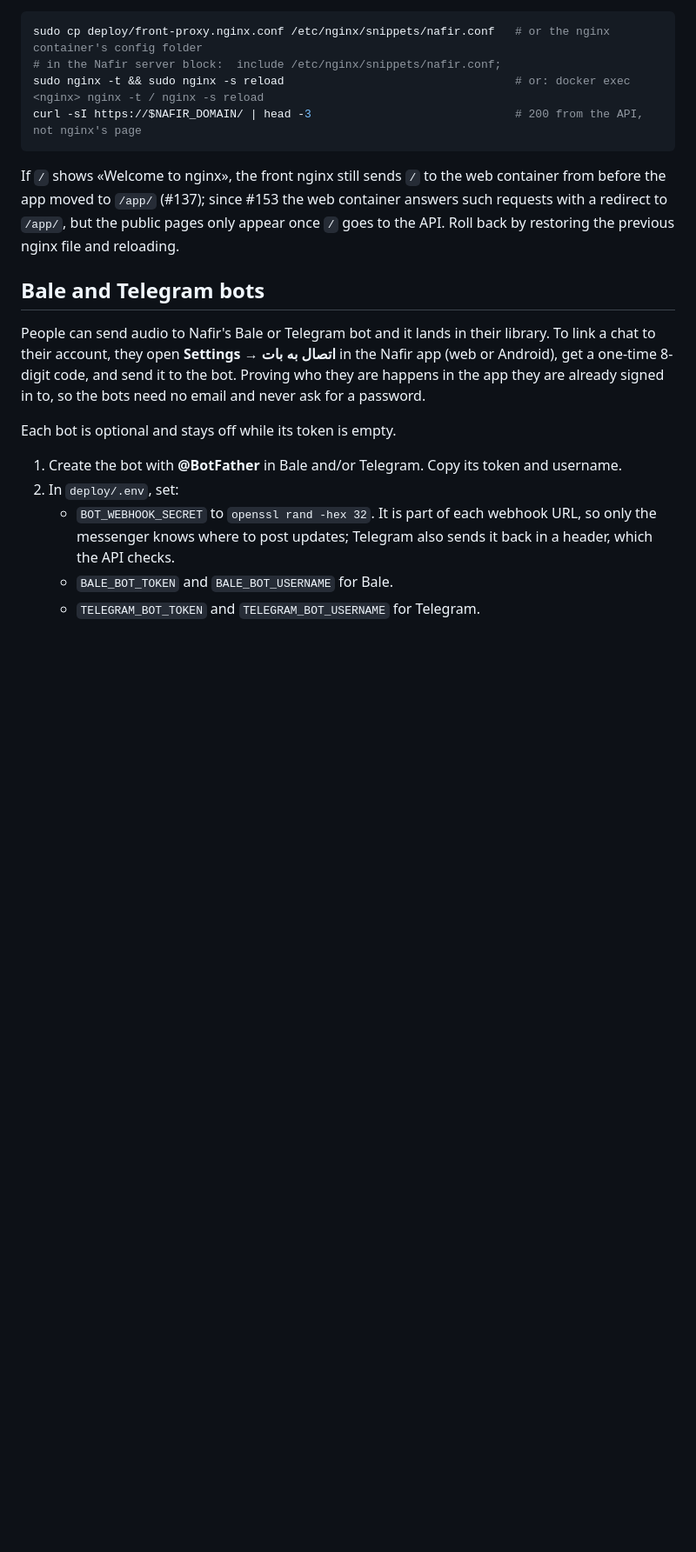
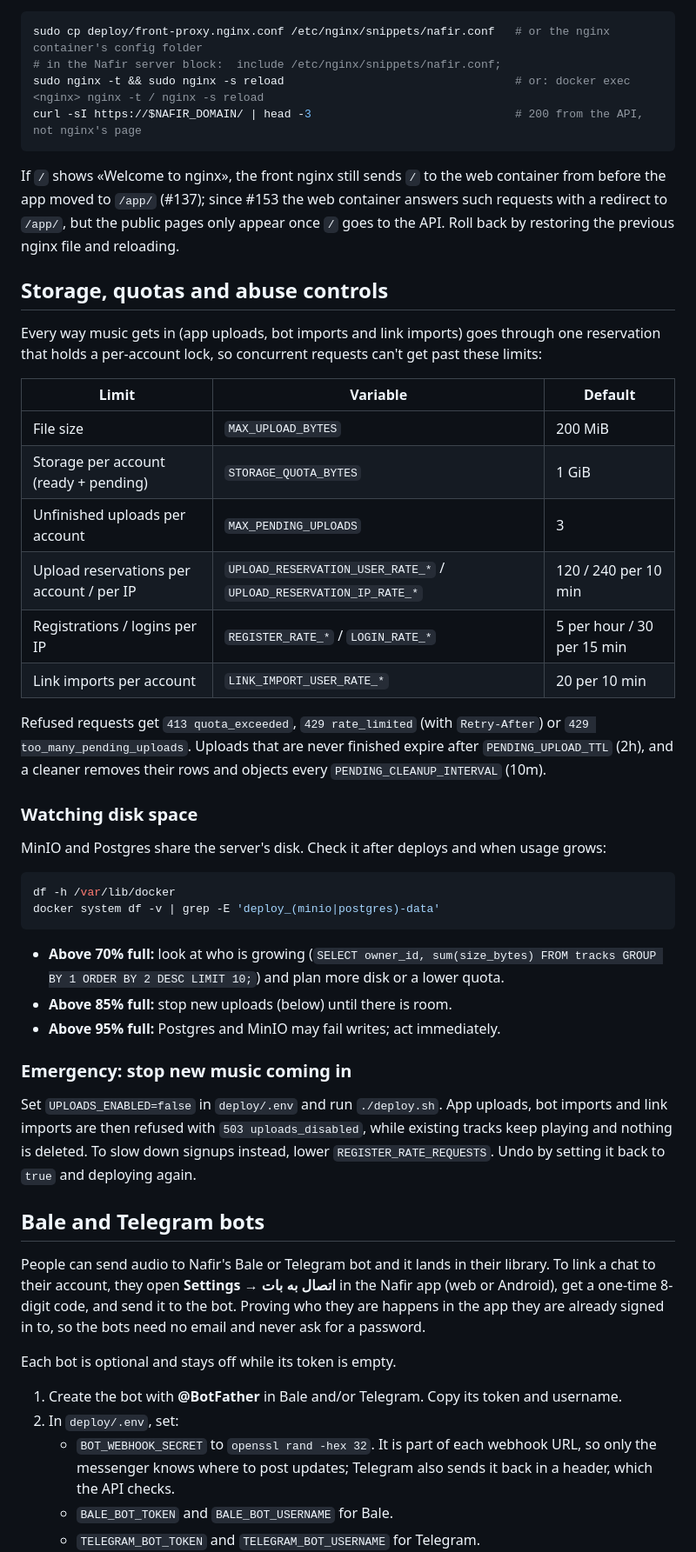
Before and after one commit to mhdolatabadi/nafir, a Markdown page: deploy/README.md, the part around the change. Shown at 87% size. GitHub-like rendering; blank space fills up the shorter version.

Commit message:
Document storage limits, disk thresholds and the upload kill switch (#73)
The abuse protections from #73 are all in place and tested; what was left
was the operations side: one table of every limit and its variable, disk
usage thresholds with what to do at each, and how to stop new music
coming in without touching existing tracks.

Closes #73

Co-Authored-By: Claude Opus 5.5 <noreply@anthropic.com>
Claude-Session: https://claude.ai/code/session_013oWsxBzdR1GsP51PTiJGng

````diff
--- a/deploy/README.md
+++ b/deploy/README.md
@@ -139,6 +139,48 @@ container from before the app moved to `/app/` (#137); since #153 the web
 container answers such requests with a redirect to `/app/`, but the public
 pages only appear once `/` goes to the API. Roll back by restoring the
 previous nginx file and reloading.
+
+## Storage, quotas and abuse controls
+
+Every way music gets in (app uploads, bot imports and link imports) goes
+through one reservation that holds a per-account lock, so concurrent
+requests can't get past these limits:
+
+| Limit | Variable | Default |
+| --- | --- | --- |
+| File size | `MAX_UPLOAD_BYTES` | 200 MiB |
+| Storage per account (ready + pending) | `STORAGE_QUOTA_BYTES` | 1 GiB |
+| Unfinished uploads per account | `MAX_PENDING_UPLOADS` | 3 |
+| Upload reservations per account / per IP | `UPLOAD_RESERVATION_USER_RATE_*` / `UPLOAD_RESERVATION_IP_RATE_*` | 120 / 240 per 10 min |
+| Registrations / logins per IP | `REGISTER_RATE_*` / `LOGIN_RATE_*` | 5 per hour / 30 per 15 min |
+| Link imports per account | `LINK_IMPORT_USER_RATE_*` | 20 per 10 min |
+
+Refused requests get `413 quota_exceeded`, `429 rate_limited` (with
+`Retry-After`) or `429 too_many_pending_uploads`. Uploads that are never
+finished expire after `PENDING_UPLOAD_TTL` (2h), and a cleaner removes their
+rows and objects every `PENDING_CLEANUP_INTERVAL` (10m).
+
+### Watching disk space
+
+MinIO and Postgres share the server's disk. Check it after deploys and when
+usage grows:
+
+```sh
+df -h /var/lib/docker
+docker system df -v | grep -E 'deploy_(minio|postgres)-data'
+```
+
+- **Above 70% full:** look at who is growing (`SELECT owner_id, sum(size_bytes) FROM tracks GROUP BY 1 ORDER BY 2 DESC LIMIT 10;`) and plan more disk or a lower quota.
+- **Above 85% full:** stop new uploads (below) until there is room.
+- **Above 95% full:** Postgres and MinIO may fail writes; act immediately.
+
+### Emergency: stop new music coming in
+
+Set `UPLOADS_ENABLED=false` in `deploy/.env` and run `./deploy.sh`. App
+uploads, bot imports and link imports are then refused with
+`503 uploads_disabled`, while existing tracks keep playing and nothing is
+deleted. To slow down signups instead, lower `REGISTER_RATE_REQUESTS`.
+Undo by setting it back to `true` and deploying again.
 
 ## Bale and Telegram bots
 
````
